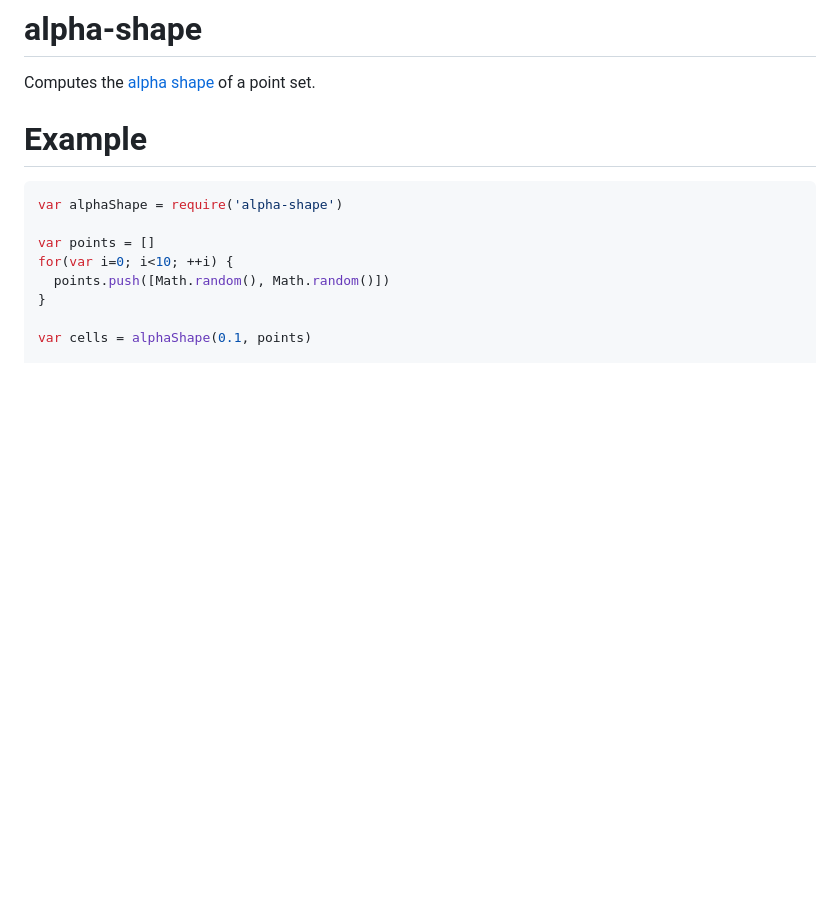
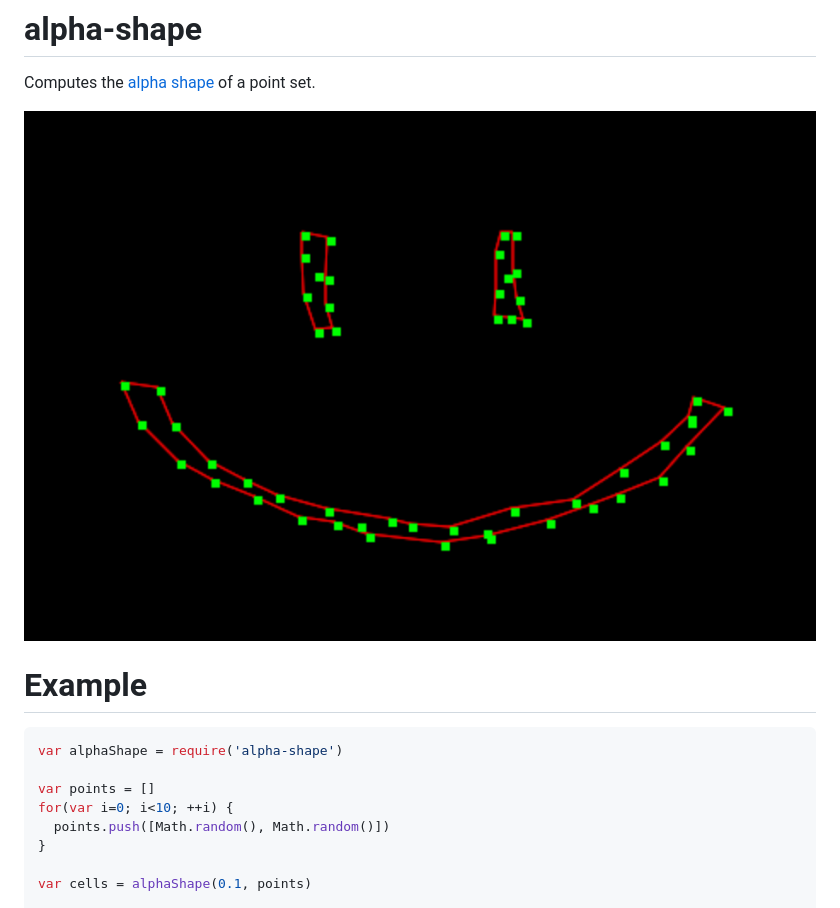
Before and after one commit to mikolalysenko/alpha-shape, a Markdown page: README.md, the part around the change. Drawn GitHub-style; pictures changed too: alpha.png (added); blank space fills up the shorter version.

Commit message:
adding image

```diff
--- a/README.md
+++ b/README.md
@@ -2,7 +2,7 @@ alpha-shape
 ===========
 Computes the [alpha shape](http://en.wikipedia.org/wiki/Alpha_shape) of a point set.
 
-
+<img src="alpha.png">
 
 # Example
 
```
